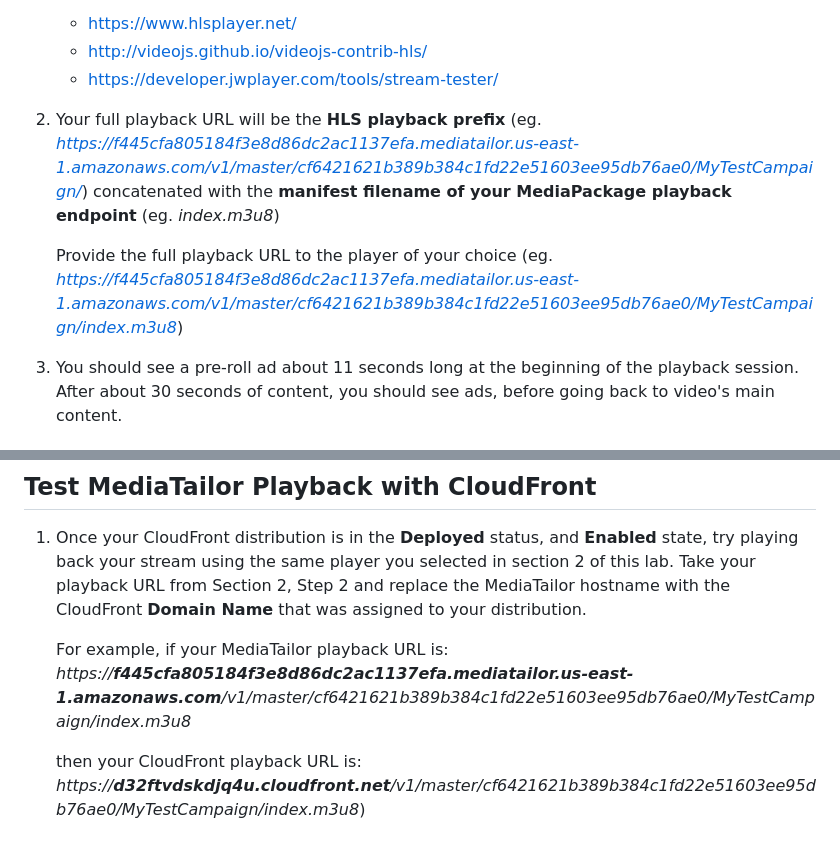
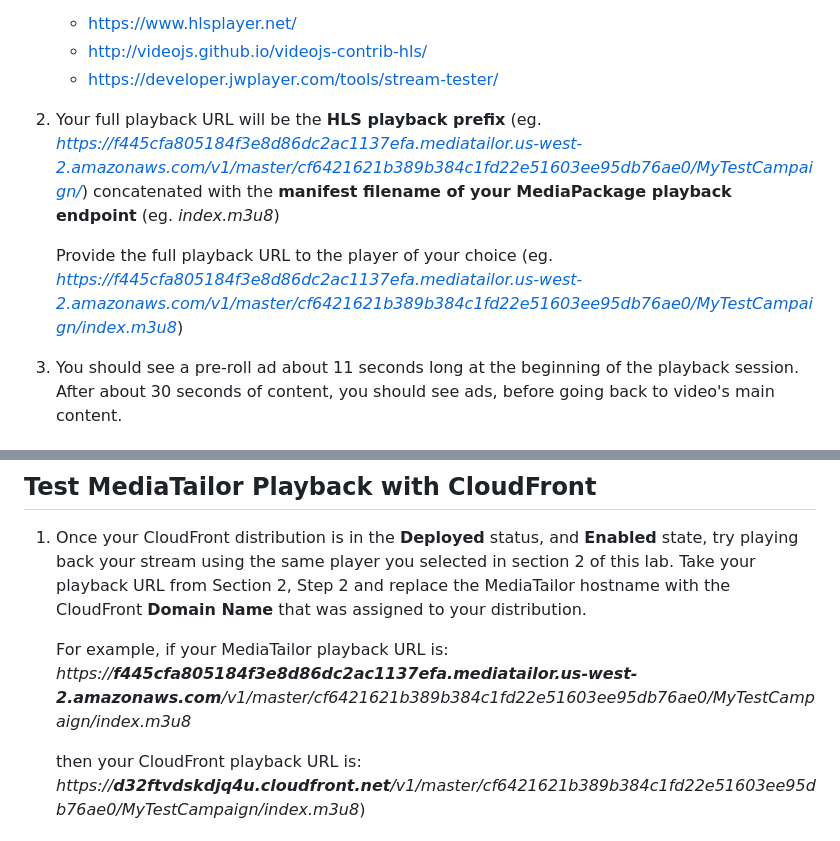
Before and after one commit to aws-samples/aws-media-services-simple-live-workflow, a Markdown page: 5-MediaTailor/README.md, 2 parts joined by grey strips. GitHub-like rendering.

```diff
--- a/5-MediaTailor/README.md
+++ b/5-MediaTailor/README.md
@@ -59,10 +59,10 @@ This module relies on the configuration of AWS Elemental MediaLive and AWS Eleme
 	* http://videojs.github.io/videojs-contrib-hls/
 	* https://developer.jwplayer.com/tools/stream-tester/
 
-1. Your full playback URL will be the **HLS playback prefix** (eg. _https://f445cfa805184f3e8d86dc2ac1137efa.mediatailor.us-east-1.amazonaws.com/v1/master/cf6421621b389b384c1fd22e51603ee95db76ae0/MyTestCampaign/_)
+1. Your full playback URL will be the **HLS playback prefix** (eg. _https://f445cfa805184f3e8d86dc2ac1137efa.mediatailor.us-west-2.amazonaws.com/v1/master/cf6421621b389b384c1fd22e51603ee95db76ae0/MyTestCampaign/_)
 concatenated with the **manifest filename of your MediaPackage playback endpoint** (eg. _index.m3u8_)
 
-	Provide the full playback URL to the player of your choice (eg.   _https://f445cfa805184f3e8d86dc2ac1137efa.mediatailor.us-east-1.amazonaws.com/v1/master/cf6421621b389b384c1fd22e51603ee95db76ae0/MyTestCampaign/index.m3u8_)
+	Provide the full playback URL to the player of your choice (eg.   _https://f445cfa805184f3e8d86dc2ac1137efa.mediatailor.us-west-2.amazonaws.com/v1/master/cf6421621b389b384c1fd22e51603ee95db76ae0/MyTestCampaign/index.m3u8_)
 
 1. You should see a pre-roll ad about 11 seconds long at the beginning of the playback session. After about 30 seconds of content, you should see ads, before going back to video's main content.
 
@@ -155,7 +157,7 @@ If a CloudFront distribution has previously been created, edit the distribution
 
 1. Once your CloudFront distribution is in the **Deployed** status, and **Enabled** state, try playing back your stream using the same player you selected in section 2 of this lab. Take your playback URL from Section 2, Step 2 and replace the MediaTailor hostname with the CloudFront **Domain Name** that was assigned to your distribution.
 
-	For example, if your MediaTailor playback URL is: _https://**f445cfa805184f3e8d86dc2ac1137efa.mediatailor.us-east-1.amazonaws.com**/v1/master/cf6421621b389b384c1fd22e51603ee95db76ae0/MyTestCampaign/index.m3u8_
+	For example, if your MediaTailor playback URL is: _https://**f445cfa805184f3e8d86dc2ac1137efa.mediatailor.us-west-2.amazonaws.com**/v1/master/cf6421621b389b384c1fd22e51603ee95db76ae0/MyTestCampaign/index.m3u8_
 
 
 	then your CloudFront playback URL is:
```
Also changed, not shown: other parts of 5-MediaTailor/README.md (+15 -13 lines), 5-MediaTailor/CloudFrontBehaviorSettings.png, 5-MediaTailor/CloudFrontOriginSettings.png, 5-MediaTailor/MediaPackageEndpointURL.png, 5-MediaTailor/MediaTailorConfig.png, 1 other file.
